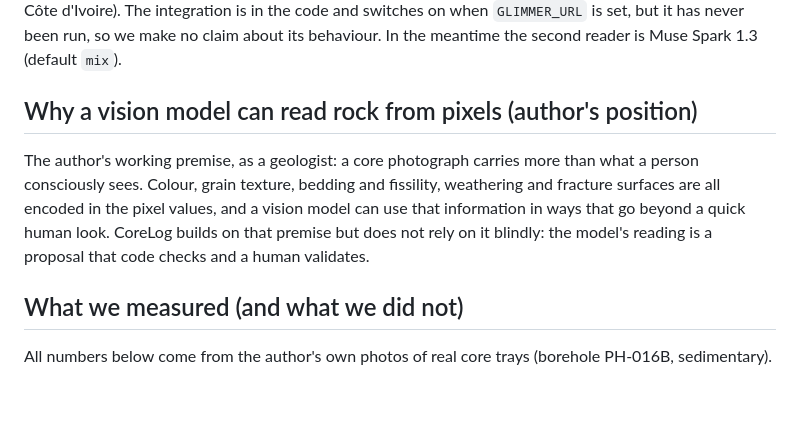
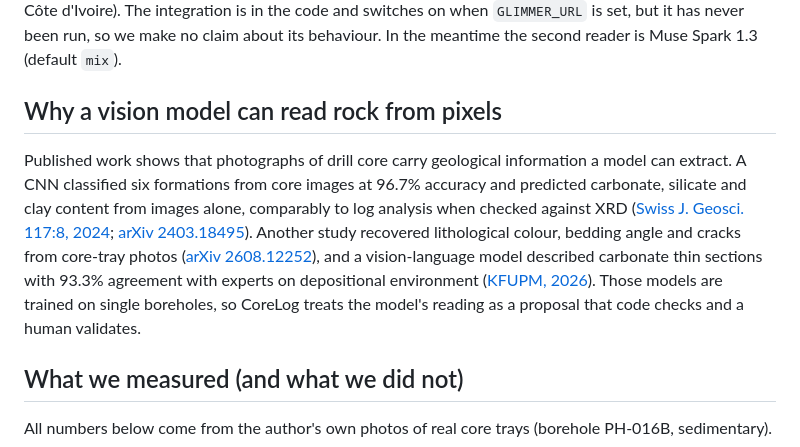
Before and after one commit to amiraisse2-a11y/corelog, a Markdown page: README.md, the part around the change. GitHub-like rendering; blank space fills up the shorter version.

Commit message:
README: ground the vision-from-pixels rationale in published studies

```diff
--- a/README.md
+++ b/README.md
@@ -51,9 +51,9 @@ Per photo, the user picks the rock domain: **Sedimentary** (8 classes), **Crysta
 
 Glimmer is part of the intended workflow: the plan was to host it on Modal with the hackathon credits and use it as the independent second reader. The author could not activate the credits: Modal refused every payment card he tried (several cards, including virtual ones; obtaining an international card is very hard in Côte d'Ivoire). The integration is in the code and switches on when `GLIMMER_URL` is set, but it has never been run, so we make no claim about its behaviour. In the meantime the second reader is Muse Spark 1.3 (default `mix`).
 
-## Why a vision model can read rock from pixels (author's position)
+## Why a vision model can read rock from pixels
 
-The author's working premise, as a geologist: a core photograph carries more than what a person consciously sees. Colour, grain texture, bedding and fissility, weathering and fracture surfaces are all encoded in the pixel values, and a vision model can use that information in ways that go beyond a quick human look. CoreLog builds on that premise but does not rely on it blindly: the model's reading is a proposal that code checks and a human validates.
+Published work shows that photographs of drill core carry geological information a model can extract. A CNN classified six formations from core images at 96.7% accuracy and predicted carbonate, silicate and clay content from images alone, comparably to log analysis when checked against XRD ([Swiss J. Geosci. 117:8, 2024](https://sjg.pensoft.net/article_preview.php?id=36836); [arXiv 2403.18495](https://arxiv.org/pdf/2403.18495)). Another study recovered lithological colour, bedding angle and cracks from core-tray photos ([arXiv 2608.12252](https://arxiv.org/pdf/2608.12252)), and a vision-language model described carbonate thin sections with 93.3% agreement with experts on depositional environment ([KFUPM, 2026](https://pure.kfupm.edu.sa/en/publications/vision-language-models-for-automated-carbonate-petrography-and-de/)). Those models are trained on single boreholes, so CoreLog treats the model's reading as a proposal that code checks and a human validates.
 
 ## What we measured (and what we did not)
 
```
